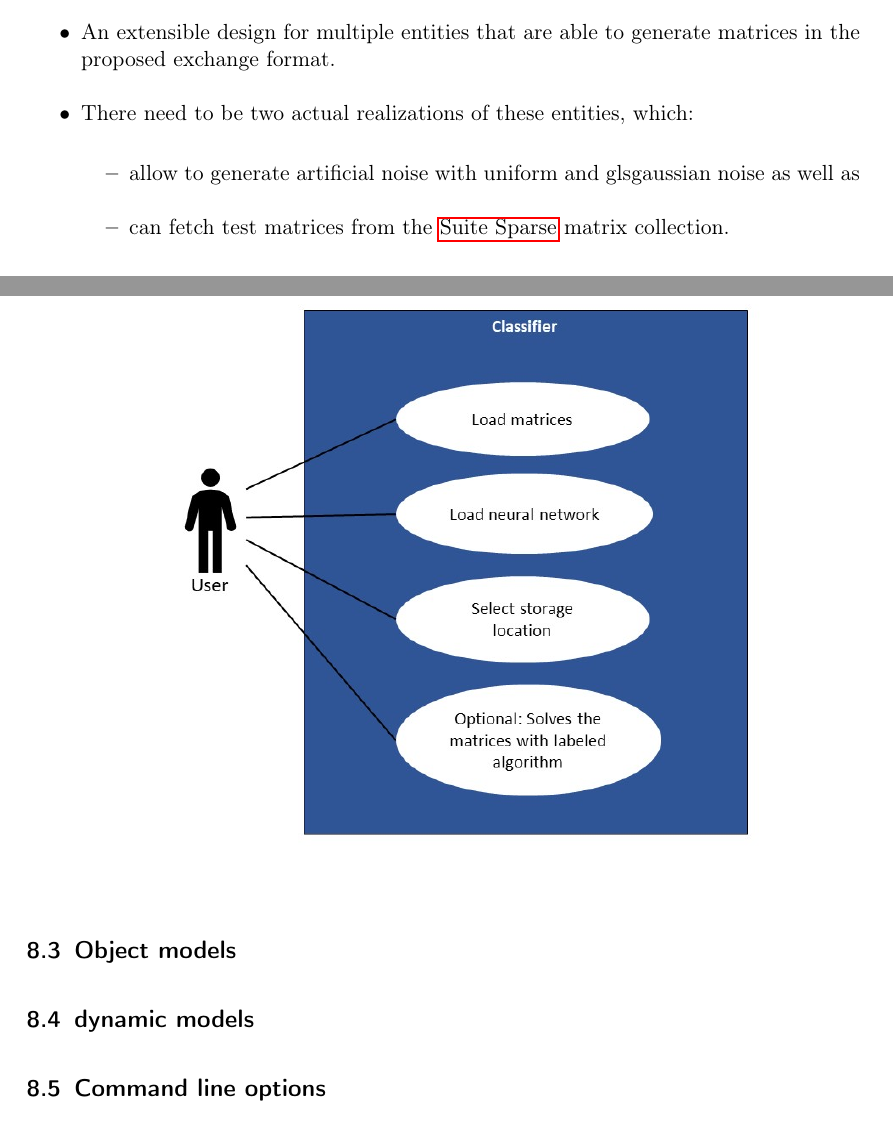
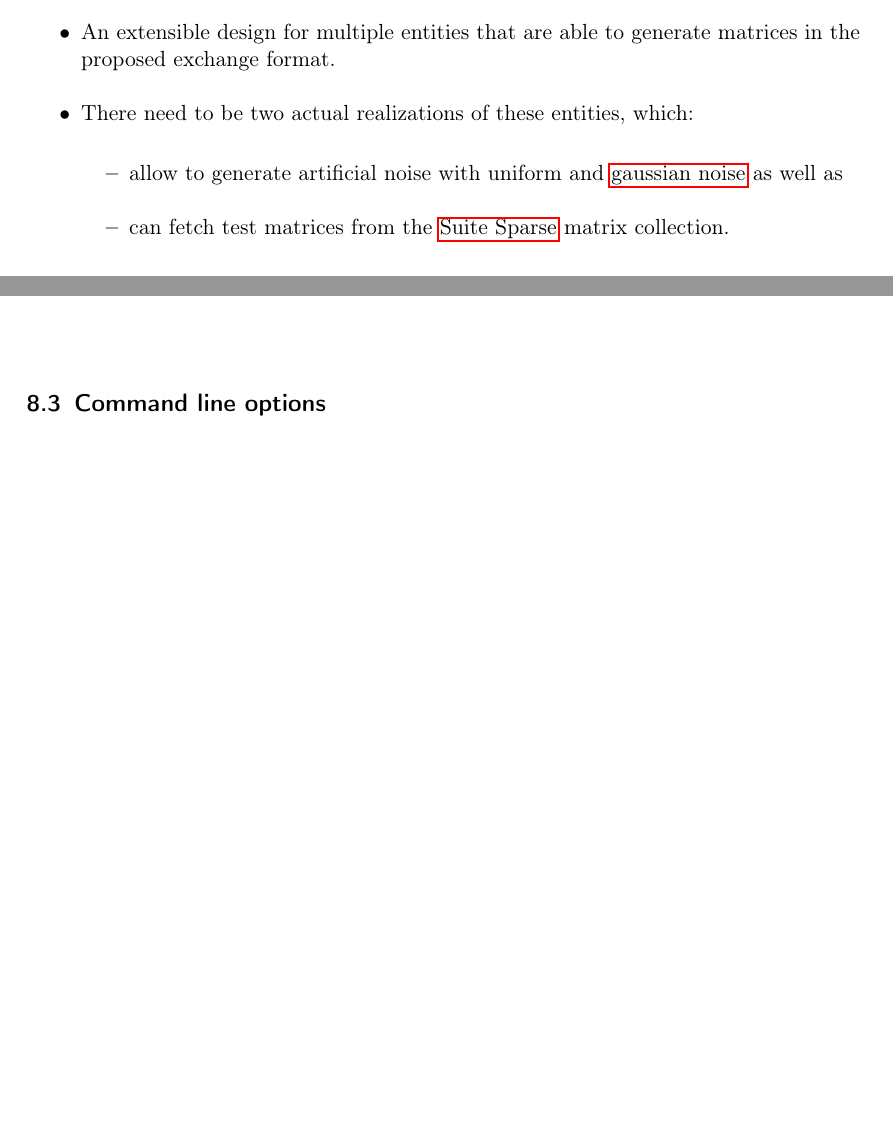
Before and after one commit to TheSlimvReal/PSE---LA-meets-ML, a LaTeX document (Specification_Sheet.tex): two parts of pages 2 and 18 of 23, joined at a grey line, cut so that both start at the same text, the shorter picture padded with empty space. Compiled offline with pdfLaTeX.

Commit message:
fixed glossary mistakes and deleted dynamic and object models

```diff
--- a/Specification_Sheet.tex
+++ b/Specification_Sheet.tex
@@ -105,7 +105,7 @@ bookmarks=true,%
 {
 	name=neural network,
 	plural=neural networks,
-	description={neural networks itself is not an \gls{algorithm}, but rather a framework for many different machine learning glspl{algorithm} to work together and process complex data inputs. Such systems "learn" to perform tasks by considering examples, generally without being programmed with any task-specific rules.}
+	description={neural networks itself is not an \gls{algorithm}, but rather a framework for many different machine learning \glspl{algorithm} to work together and process complex data inputs. Such systems "learn" to perform tasks by considering examples, generally without being programmed with any task-specific rules.}
 }
 
 \newglossaryentry{preconditioner}
@@ -223,7 +223,7 @@ additional meta-data, including labels.
 \item There need to be two actual realizations of these entities, which:
 
 \begin{itemize}
-    \item allow to generate artificial noise with uniform and gls{gaussian noise} as well as
+    \item allow to generate artificial noise with uniform and \gls{gaussian noise} as well as
 
     \item can fetch test matrices from the \gls{Suite Sparse} matrix collection.
 \end{itemize}
@@ -451,8 +451,6 @@ With the command classify  -p x - the \gls{neural network} will classify the mat
 \includegraphics[width=1.3\textwidth]{useCase_NeuralNetwork}
 \subsubsection{Classifier}
 \includegraphics[width=1.3\textwidth]{useCase_Classifier}
-\subsection{Object models}
-\subsection{dynamic models}
 
 \subsection{Command line options}
 \begin{itemize}
```
Also changed, not shown: Specification_Sheet.tex (2 more changed lines).
